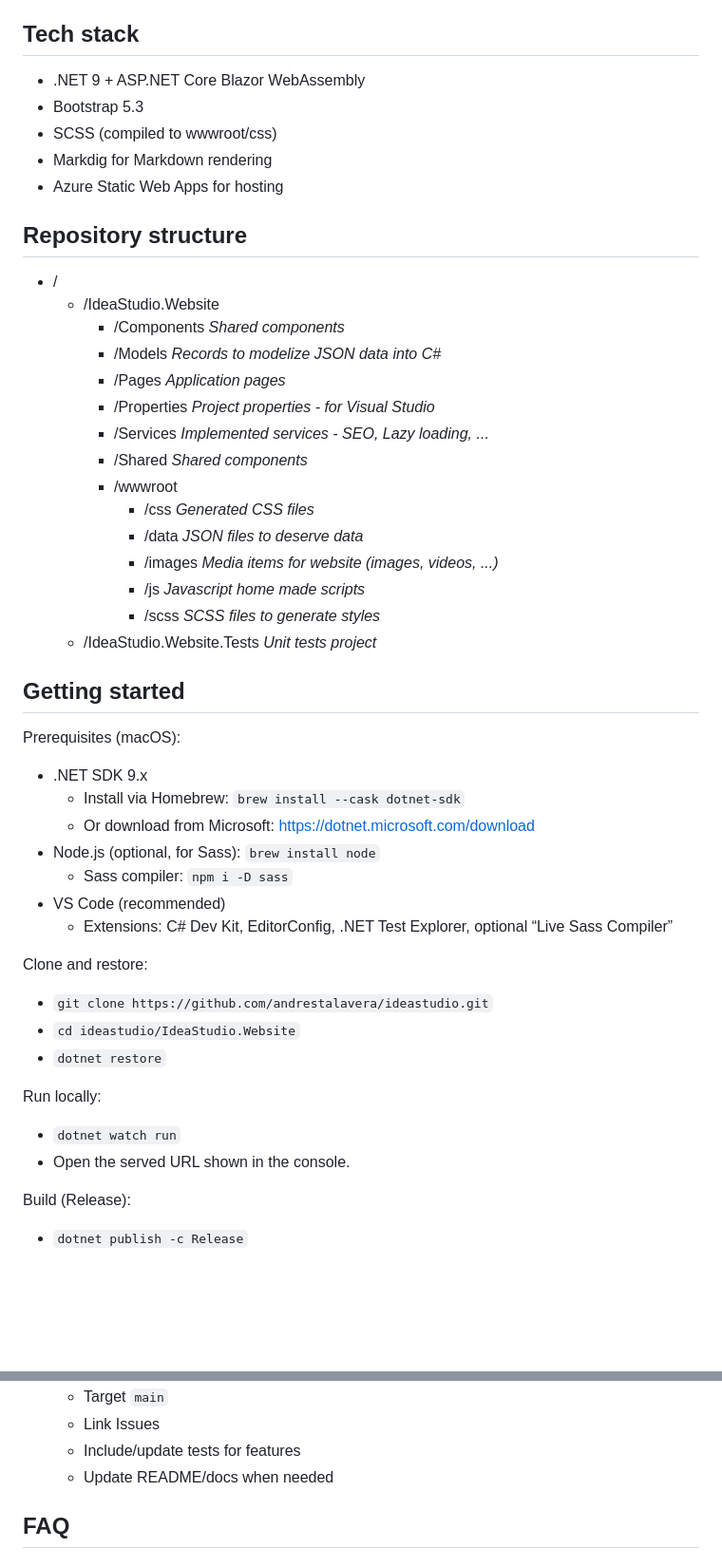
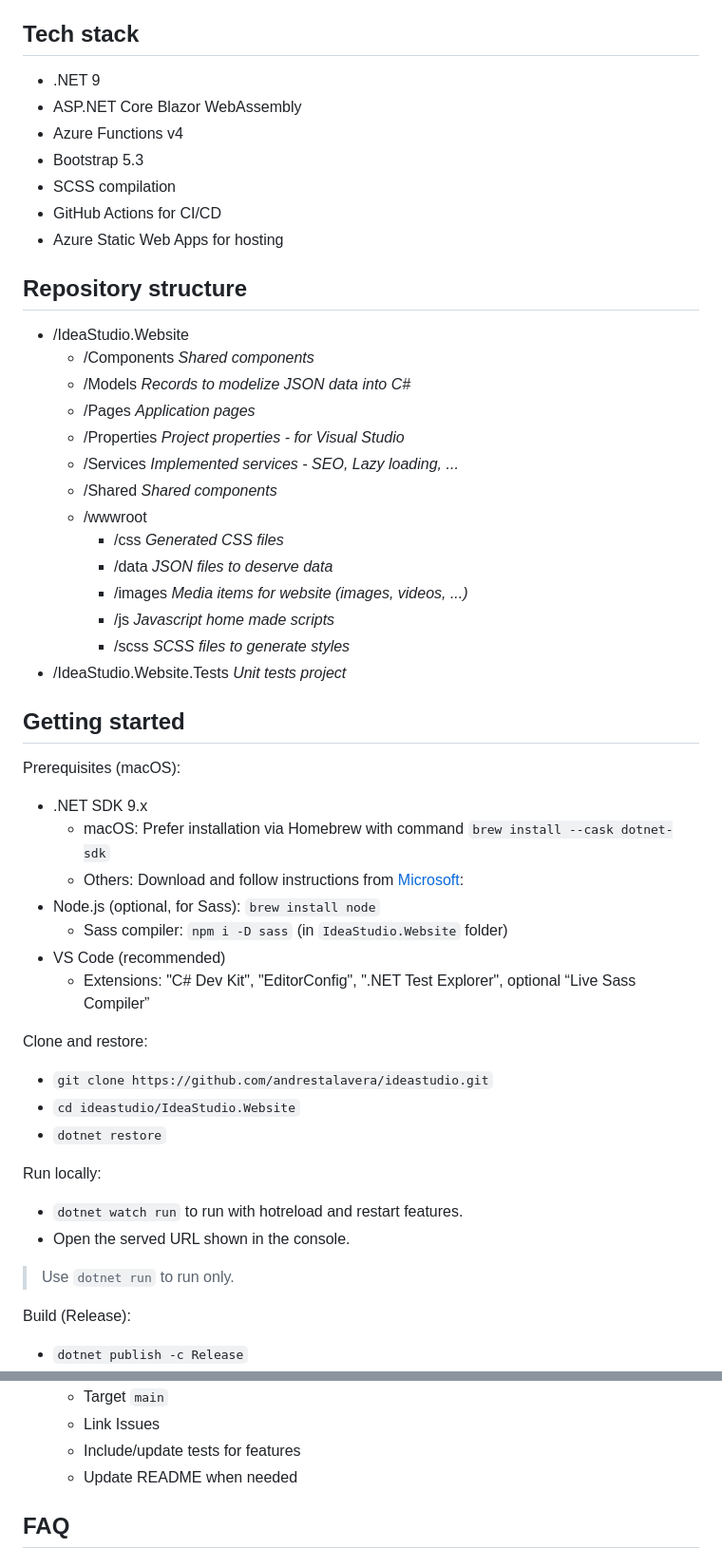
Before and after one commit to andrestalavera/ideastudio, a Markdown page: README.md, 2 parts joined by grey strips. Shown at 95% size. GitHub-like rendering; blank space fills up the shorter version.

```diff
--- a/README.md
+++ b/README.md
@@ -19,41 +19,42 @@ Blazor WebAssembly site for https://ideastud.io. The UI echoes Microsoft Fluent
 
 ## Tech stack
 
-- .NET 9 + ASP.NET Core Blazor WebAssembly
+- .NET 9
+- ASP.NET Core Blazor WebAssembly
+- Azure Functions v4
 - Bootstrap 5.3
-- SCSS (compiled to wwwroot/css)
-- Markdig for Markdown rendering
+- SCSS compilation
+- GitHub Actions for CI/CD
 - Azure Static Web Apps for hosting
 
 ## Repository structure
 
-- /
-  - /IdeaStudio.Website
-    - /Components _Shared components_
-    - /Models _Records to modelize JSON data into C#_
-    - /Pages _Application pages_
-    - /Properties _Project properties - for Visual Studio_
-    - /Services _Implemented services - SEO, Lazy loading, ..._
-    - /Shared _Shared components_
-    - /wwwroot
-      - /css _Generated CSS files_
-      - /data _JSON files to deserve data_
-      - /images _Media items for website (images, videos, ...)_
-      - /js _Javascript home made scripts_
-      - /scss _SCSS files to generate styles_
-  - /IdeaStudio.Website.Tests _Unit tests project_
+- /IdeaStudio.Website
+  - /Components _Shared components_
+  - /Models _Records to modelize JSON data into C#_
+  - /Pages _Application pages_
+  - /Properties _Project properties - for Visual Studio_
+  - /Services _Implemented services - SEO, Lazy loading, ..._
+  - /Shared _Shared components_
+  - /wwwroot
+    - /css _Generated CSS files_
+    - /data _JSON files to deserve data_
+    - /images _Media items for website (images, videos, ...)_
+    - /js _Javascript home made scripts_
+    - /scss _SCSS files to generate styles_
+- /IdeaStudio.Website.Tests _Unit tests project_
 
 ## Getting started
 
 Prerequisites (macOS):
 
 - .NET SDK 9.x
-  - Install via Homebrew: `brew install --cask dotnet-sdk`
-  - Or download from Microsoft: https://dotnet.microsoft.com/download
+  - macOS: Prefer installation via Homebrew with command `brew install --cask dotnet-sdk`
+  - Others: Download and follow instructions from [Microsoft](https://dotnet.microsoft.com/download):
 - Node.js (optional, for Sass): `brew install node`
-  - Sass compiler: `npm i -D sass`
+  - Sass compiler: `npm i -D sass` (in `IdeaStudio.Website` folder)
 - VS Code (recommended)
-  - Extensions: C# Dev Kit, EditorConfig, .NET Test Explorer, optional “Live Sass Compiler”
+  - Extensions: "C# Dev Kit", "EditorConfig", ".NET Test Explorer", optional “Live Sass Compiler”
 
 Clone and restore:
 
@@ -63,8 +64,10 @@ Clone and restore:
 
 Run locally:
 
-- `dotnet watch run`
+- `dotnet watch run` to run with hotreload and restart features.
 - Open the served URL shown in the console.
+
+> Use `dotnet run` to run only.
 
 Build (Release):
 
@@ -226,7 +188,7 @@ Result:
   - Target `main`
   - Link Issues
   - Include/update tests for features
-  - Update README/docs when needed
+  - Update README when needed
 
 ## FAQ
 
```
Also changed, not shown: other parts of README.md (+26 -67 lines).
